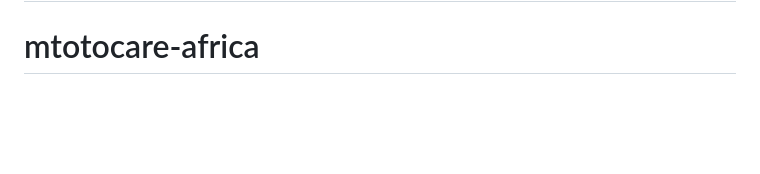
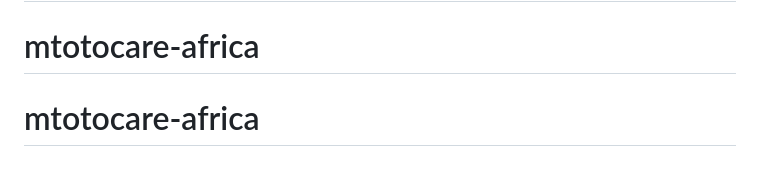
Before and after one commit to Gibosi/mtotocare-africa, a Markdown page: README.md, the part around the change. GitHub-like rendering; blank space fills up the shorter version.

```diff
--- a/README.md
+++ b/README.md
@@ -702,3 +702,4 @@ Proprietary. © 2026 MtotoCare Africa.
 # mtotocare-backend
 # mtotocare-africa
 # mtotocare-africa
+# mtotocare-africa
```
